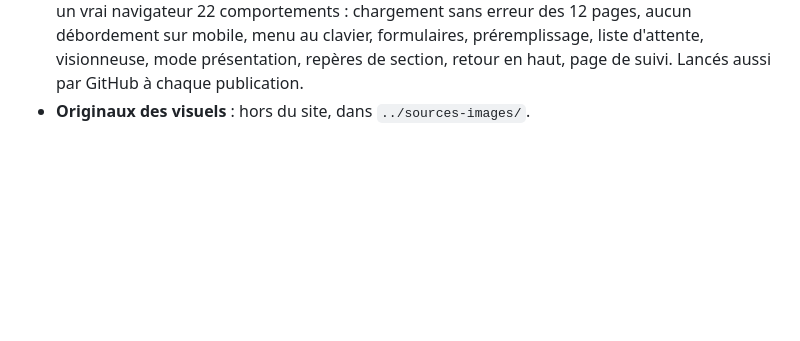
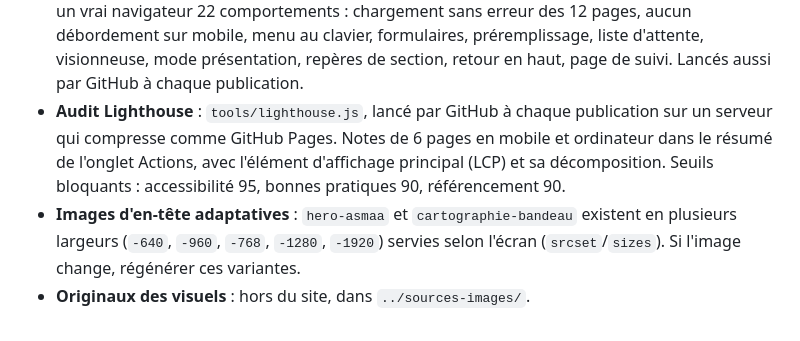
Before and after one commit to akhimysah/asmaa-belh-site, a Markdown page: README.md, the part around the change. GitHub-like rendering; blank space fills up the shorter version.

Commit message:
README : audit Lighthouse et images d'en-tête adaptatives
Co-Authored-By: Claude Opus 5.5 <noreply@anthropic.com>

```diff
--- a/README.md
+++ b/README.md
@@ -70,4 +70,6 @@ Chaque contenu manquant est signalé par un bloc en pointillés avec une étique
 - **Sans JavaScript** : un menu et un pied de page de secours en HTML simple (remplacés par le script dès qu'il se charge) et une règle `<noscript>` gardent tout le contenu visible et les pages reliées entre elles, pour les robots d'indexation et les navigateurs qui bloquent les scripts.
 - **Test de lecture des vidéos** : `sh tools/tester-videos.sh` (site servi en local) lance un Chrome sans fenêtre, clique sur les boutons de lecture et vérifie que les vidéos avancent réellement. Utile car Chrome suspend les vidéos dans les onglets en arrière-plan, ce qui fausse les tests manuels dans ces conditions.
 - **Tests de bout en bout** : `node tools/e2e.js` (site servi en local, Node 22+, Chrome) vérifie dans un vrai navigateur 22 comportements : chargement sans erreur des 12 pages, aucun débordement sur mobile, menu au clavier, formulaires, préremplissage, liste d'attente, visionneuse, mode présentation, repères de section, retour en haut, page de suivi. Lancés aussi par GitHub à chaque publication.
+- **Audit Lighthouse** : `tools/lighthouse.js`, lancé par GitHub à chaque publication sur un serveur qui compresse comme GitHub Pages. Notes de 6 pages en mobile et ordinateur dans le résumé de l'onglet Actions, avec l'élément d'affichage principal (LCP) et sa décomposition. Seuils bloquants : accessibilité 95, bonnes pratiques 90, référencement 90.
+- **Images d'en-tête adaptatives** : `hero-asmaa` et `cartographie-bandeau` existent en plusieurs largeurs (`-640`, `-960`, `-768`, `-1280`, `-1920`) servies selon l'écran (`srcset`/`sizes`). Si l'image change, régénérer ces variantes.
 - **Originaux des visuels** : hors du site, dans `../sources-images/`.
```
